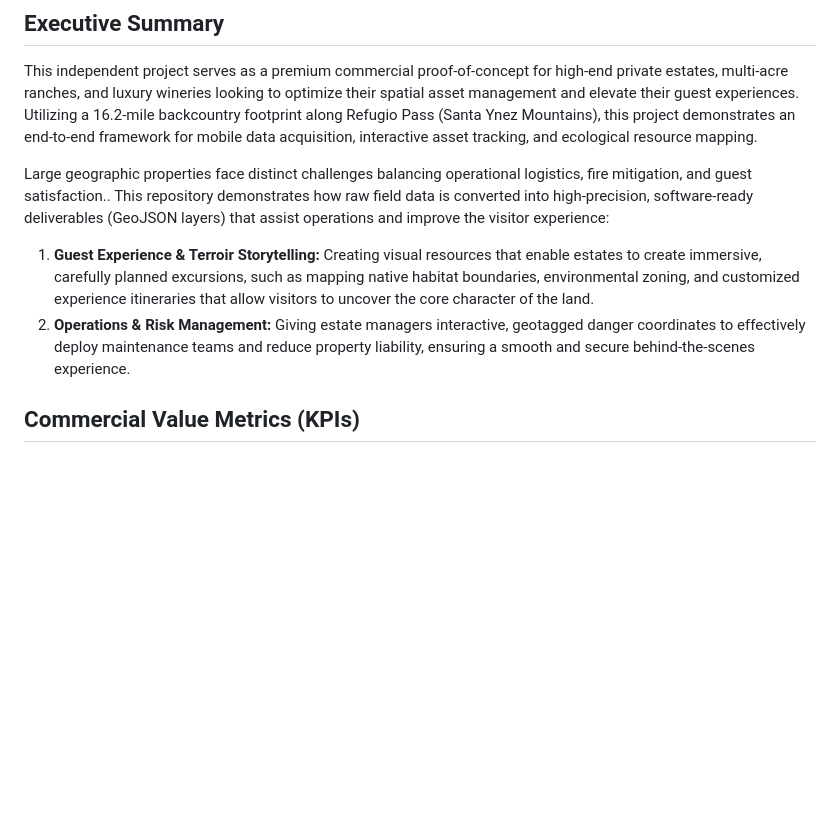
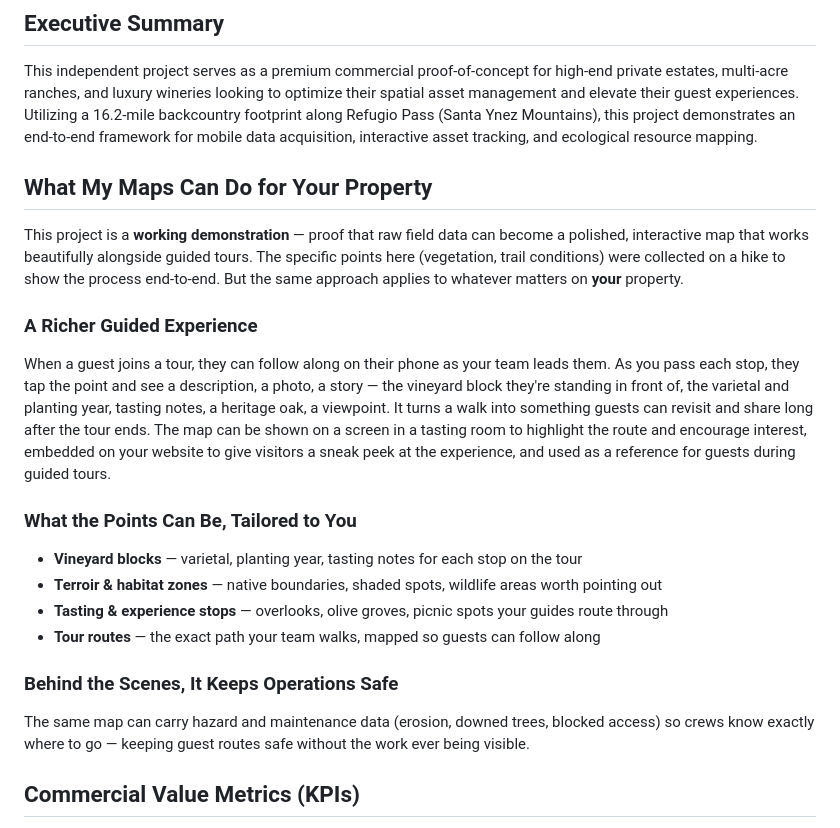
Before and after one commit to OwenSylvia/Avenza-QGIS-Field-Mapping, a Markdown page: ESTATE_PITCH.md, the part around one of its changes. Drawn GitHub-style; blank space fills up the shorter version.

```diff
--- a/ESTATE_PITCH.md
+++ b/ESTATE_PITCH.md
@@ -4,10 +4,24 @@
 ## Executive Summary
 This independent project serves as a premium commercial proof-of-concept for high-end private estates, multi-acre ranches, and luxury wineries looking to optimize their spatial asset management and elevate their guest experiences. Utilizing a 16.2-mile backcountry footprint along Refugio Pass (Santa Ynez Mountains), this project demonstrates an end-to-end framework for mobile data acquisition, interactive asset tracking, and ecological resource mapping.
 
-Large geographic properties face distinct challenges balancing operational logistics, fire mitigation, and guest satisfaction.. This repository demonstrates how raw field data is converted into high-precision, software-ready deliverables (GeoJSON layers) that assist operations and improve the visitor experience:
+## What My Maps Can Do for Your Property
 
-1. **Guest Experience & Terroir Storytelling:** Creating visual resources that enable estates to create immersive, carefully planned excursions, such as mapping native habitat boundaries, environmental zoning, and customized experience itineraries that allow visitors to uncover the core character of the land.
-2. **Operations & Risk Management:** Giving estate managers interactive, geotagged danger coordinates to effectively deploy maintenance teams and reduce property liability, ensuring a smooth and secure behind-the-scenes experience.
+This project is a **working demonstration** — proof that raw field data can become a polished, interactive map that works beautifully alongside guided tours. The specific points here (vegetation, trail conditions) were collected on a hike to show the process end-to-end. But the same approach applies to whatever matters on **your** property.
+
+### A Richer Guided Experience
+
+When a guest joins a tour, they can follow along on their phone as your team leads them. As you pass each stop, they tap the point and see a description, a photo, a story — the vineyard block they're standing in front of, the varietal and planting year, tasting notes, a heritage oak, a viewpoint. It turns a walk into something guests can revisit and share long after the tour ends. The map can be shown on a screen in a tasting room to highlight the route and encourage interest, embedded on your website to give visitors a sneak peek at the experience, and used as a reference for guests during guided tours.
+
+### What the Points Can Be, Tailored to You
+
+- **Vineyard blocks** — varietal, planting year, tasting notes for each stop on the tour
+- **Terroir & habitat zones** — native boundaries, shaded spots, wildlife areas worth pointing out
+- **Tasting & experience stops** — overlooks, olive groves, picnic spots your guides route through
+- **Tour routes** — the exact path your team walks, mapped so guests can follow along
+
+### Behind the Scenes, It Keeps Operations Safe
+
+The same map can carry hazard and maintenance data (erosion, downed trees, blocked access) so crews know exactly where to go — keeping guest routes safe without the work ever being visible.
 
 ## Commercial Value Metrics (KPIs)
 * **Total Audited Footprint:** 16.2 Miles of Continuous Spatial Field Tracking
```
Also changed, not shown: other parts of ESTATE_PITCH.md (+0 -21 lines).
